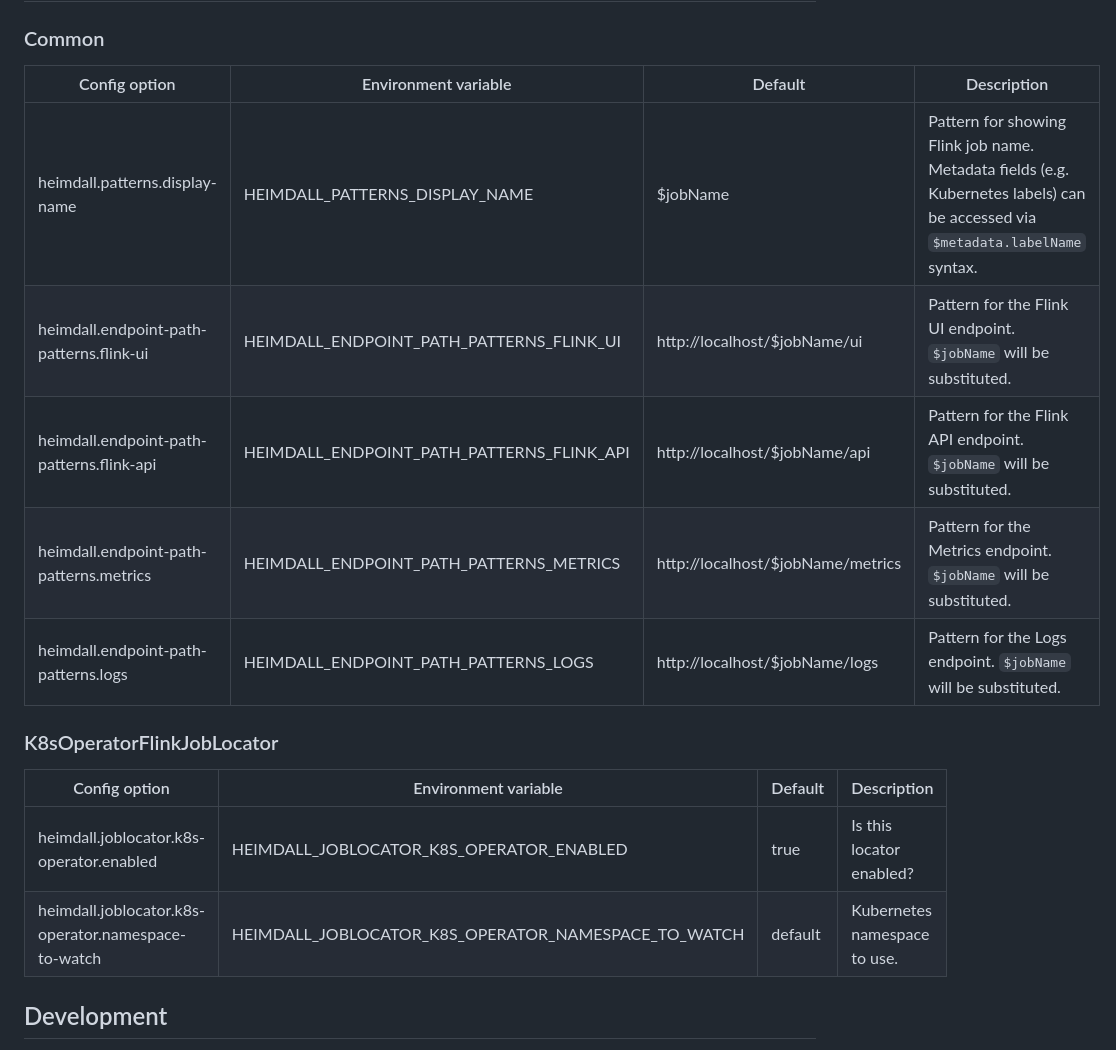
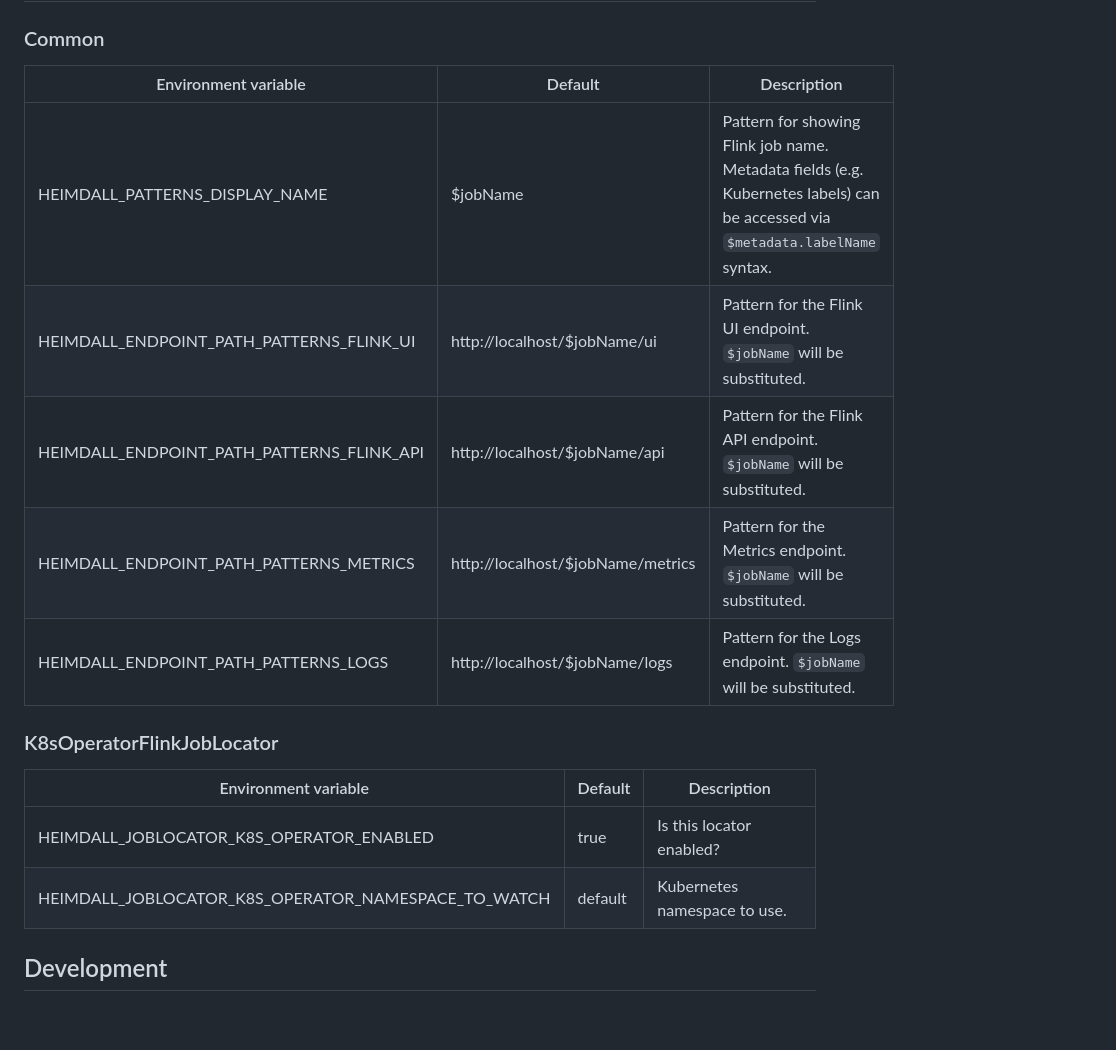
Before and after one commit to sap1ens/heimdall, a Markdown page: README.md, the part around the change. Rendered like a GitHub page; blank space fills up the shorter version.

Commit message:
Tweak config

```diff
--- a/README.md
+++ b/README.md
@@ -34,20 +34,20 @@ A service account with read-only access to `flinkdeployment` CR is required. See
 
 ### Common
 
-| Config option                             | Environment variable                      | Default                           | Description                                                                                                                    |
-|-------------------------------------------|-------------------------------------------|-----------------------------------|--------------------------------------------------------------------------------------------------------------------------------|
-| heimdall.patterns.display-name            | HEIMDALL_PATTERNS_DISPLAY_NAME            | $jobName                          | Pattern for showing Flink job name. Metadata fields (e.g. Kubernetes labels) can be accessed via `$metadata.labelName` syntax. |
-| heimdall.endpoint-path-patterns.flink-ui  | HEIMDALL_ENDPOINT_PATH_PATTERNS_FLINK_UI  | http://localhost/$jobName/ui      | Pattern for the Flink UI endpoint. `$jobName` will be substituted.                                                             |
-| heimdall.endpoint-path-patterns.flink-api | HEIMDALL_ENDPOINT_PATH_PATTERNS_FLINK_API | http://localhost/$jobName/api     | Pattern for the Flink API endpoint. `$jobName` will be substituted.                                                            |
-| heimdall.endpoint-path-patterns.metrics   | HEIMDALL_ENDPOINT_PATH_PATTERNS_METRICS   | http://localhost/$jobName/metrics | Pattern for the Metrics endpoint. `$jobName` will be substituted.                                                              |
-| heimdall.endpoint-path-patterns.logs      | HEIMDALL_ENDPOINT_PATH_PATTERNS_LOGS      | http://localhost/$jobName/logs    | Pattern for the Logs endpoint. `$jobName` will be substituted.                                                                 |
+| Environment variable                      | Default                           | Description                                                                                                                    |
+|-------------------------------------------|-----------------------------------|--------------------------------------------------------------------------------------------------------------------------------|
+| HEIMDALL_PATTERNS_DISPLAY_NAME            | $jobName                          | Pattern for showing Flink job name. Metadata fields (e.g. Kubernetes labels) can be accessed via `$metadata.labelName` syntax. |
+| HEIMDALL_ENDPOINT_PATH_PATTERNS_FLINK_UI  | http://localhost/$jobName/ui      | Pattern for the Flink UI endpoint. `$jobName` will be substituted.                                                             |
+| HEIMDALL_ENDPOINT_PATH_PATTERNS_FLINK_API | http://localhost/$jobName/api     | Pattern for the Flink API endpoint. `$jobName` will be substituted.                                                            |
+| HEIMDALL_ENDPOINT_PATH_PATTERNS_METRICS   | http://localhost/$jobName/metrics | Pattern for the Metrics endpoint. `$jobName` will be substituted.                                                              |
+| HEIMDALL_ENDPOINT_PATH_PATTERNS_LOGS      | http://localhost/$jobName/logs    | Pattern for the Logs endpoint. `$jobName` will be substituted.                                                                 |
 
 ### K8sOperatorFlinkJobLocator
 
-| Config option                                       | Environment variable                                | Default | Description                  |
-|-----------------------------------------------------|-----------------------------------------------------|---------|------------------------------|
-| heimdall.joblocator.k8s-operator.enabled            | HEIMDALL_JOBLOCATOR_K8S_OPERATOR_ENABLED            | true    | Is this locator enabled?     |
-| heimdall.joblocator.k8s-operator.namespace-to-watch | HEIMDALL_JOBLOCATOR_K8S_OPERATOR_NAMESPACE_TO_WATCH | default | Kubernetes namespace to use. |
+| Environment variable                                | Default | Description                  |
+|-----------------------------------------------------|---------|------------------------------|
+| HEIMDALL_JOBLOCATOR_K8S_OPERATOR_ENABLED            | true    | Is this locator enabled?     |
+| HEIMDALL_JOBLOCATOR_K8S_OPERATOR_NAMESPACE_TO_WATCH | default | Kubernetes namespace to use. |
 
 ## Development
 
```
